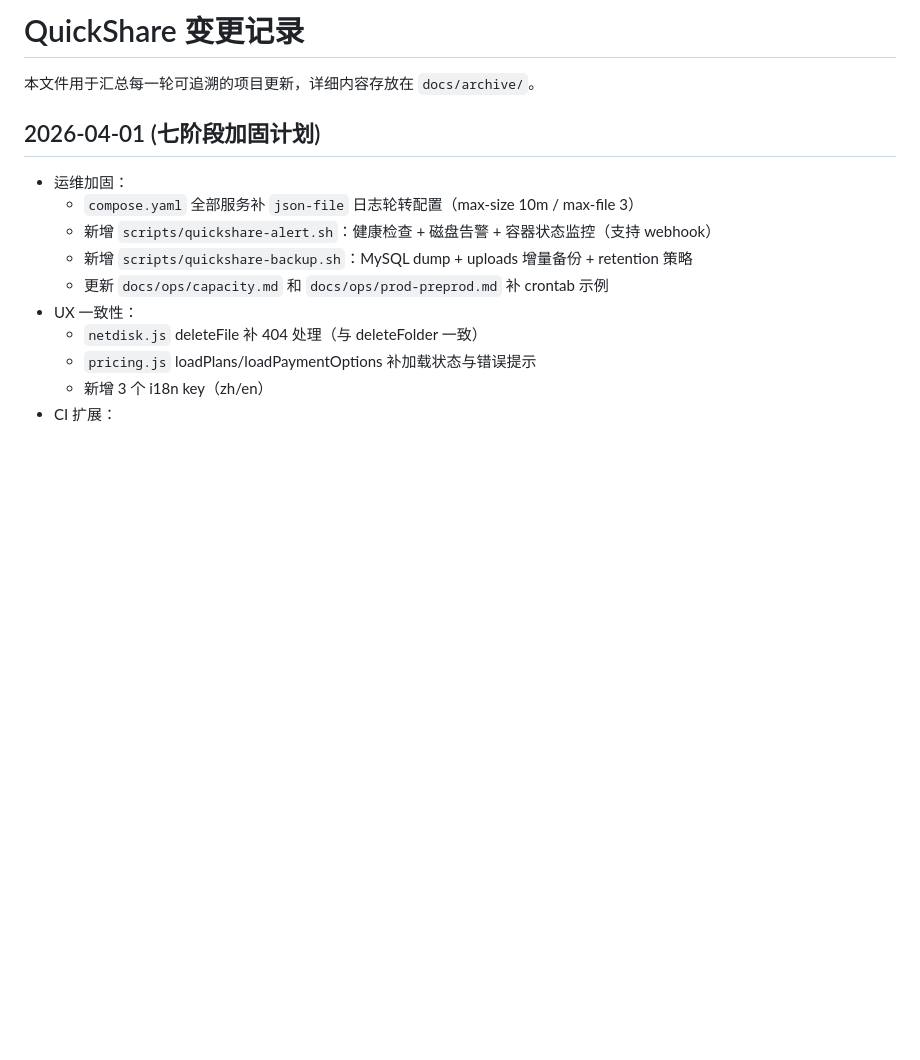
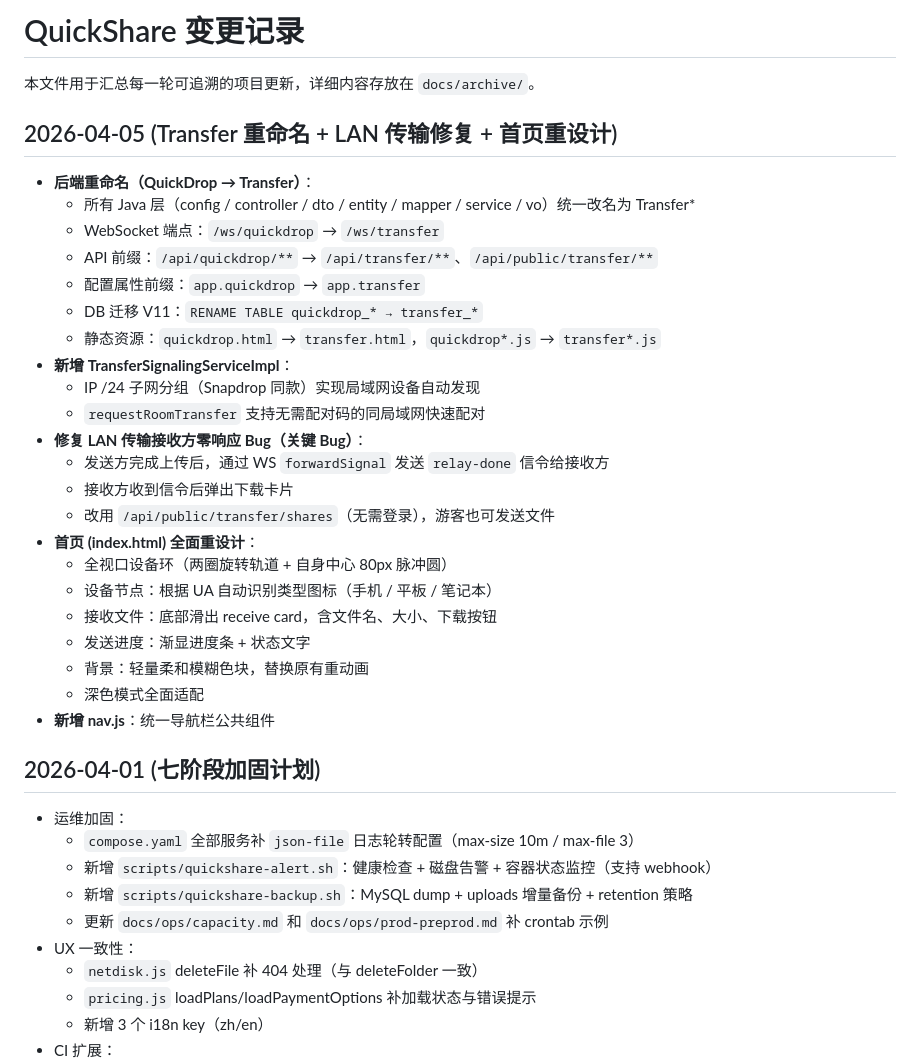
Before and after one commit to Bliz333/Quickshare, a Markdown page: docs/CHANGELOG.md, the part around the change. Drawn GitHub-style; blank space fills up the shorter version.

Commit message:
docs: update CHANGELOG and PLAN for 2026-04-05 Transfer rename + LAN fix

```diff
--- a/docs/CHANGELOG.md
+++ b/docs/CHANGELOG.md
@@ -1,6 +1,31 @@
 # QuickShare 变更记录
 
 本文件用于汇总每一轮可追溯的项目更新，详细内容存放在 `docs/archive/`。
+
+## 2026-04-05 (Transfer 重命名 + LAN 传输修复 + 首页重设计)
+
+- **后端重命名（QuickDrop → Transfer）**：
+  - 所有 Java 层（config / controller / dto / entity / mapper / service / vo）统一改名为 Transfer*
+  - WebSocket 端点：`/ws/quickdrop` → `/ws/transfer`
+  - API 前缀：`/api/quickdrop/**` → `/api/transfer/**`、`/api/public/transfer/**`
+  - 配置属性前缀：`app.quickdrop` → `app.transfer`
+  - DB 迁移 V11：`RENAME TABLE quickdrop_* → transfer_*`
+  - 静态资源：`quickdrop.html` → `transfer.html`，`quickdrop*.js` → `transfer*.js`
+- **新增 TransferSignalingServiceImpl**：
+  - IP /24 子网分组（Snapdrop 同款）实现局域网设备自动发现
+  - `requestRoomTransfer` 支持无需配对码的同局域网快速配对
+- **修复 LAN 传输接收方零响应 Bug（关键 Bug）**：
+  - 发送方完成上传后，通过 WS `forwardSignal` 发送 `relay-done` 信令给接收方
+  - 接收方收到信令后弹出下载卡片
+  - 改用 `/api/public/transfer/shares`（无需登录），游客也可发送文件
+- **首页 (index.html) 全面重设计**：
+  - 全视口设备环（两圈旋转轨道 + 自身中心 80px 脉冲圆）
+  - 设备节点：根据 UA 自动识别类型图标（手机 / 平板 / 笔记本）
+  - 接收文件：底部滑出 receive card，含文件名、大小、下载按钮
+  - 发送进度：渐显进度条 + 状态文字
+  - 背景：轻量柔和模糊色块，替换原有重动画
+  - 深色模式全面适配
+- **新增 nav.js**：统一导航栏公共组件
 
 ## 2026-04-01 (七阶段加固计划)
 
```
Also changed, not shown: docs/PLAN.md (+10 -2 lines).
